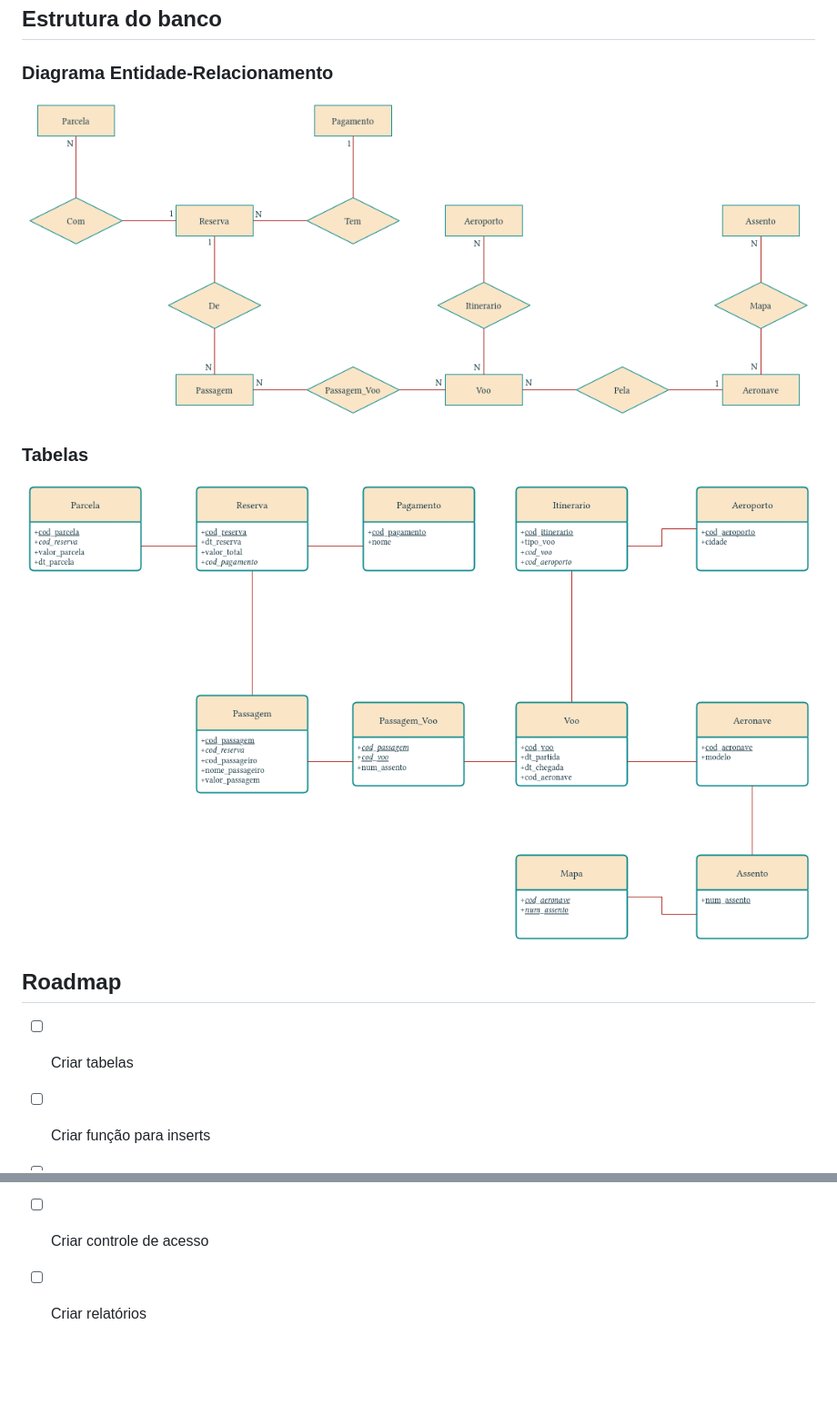
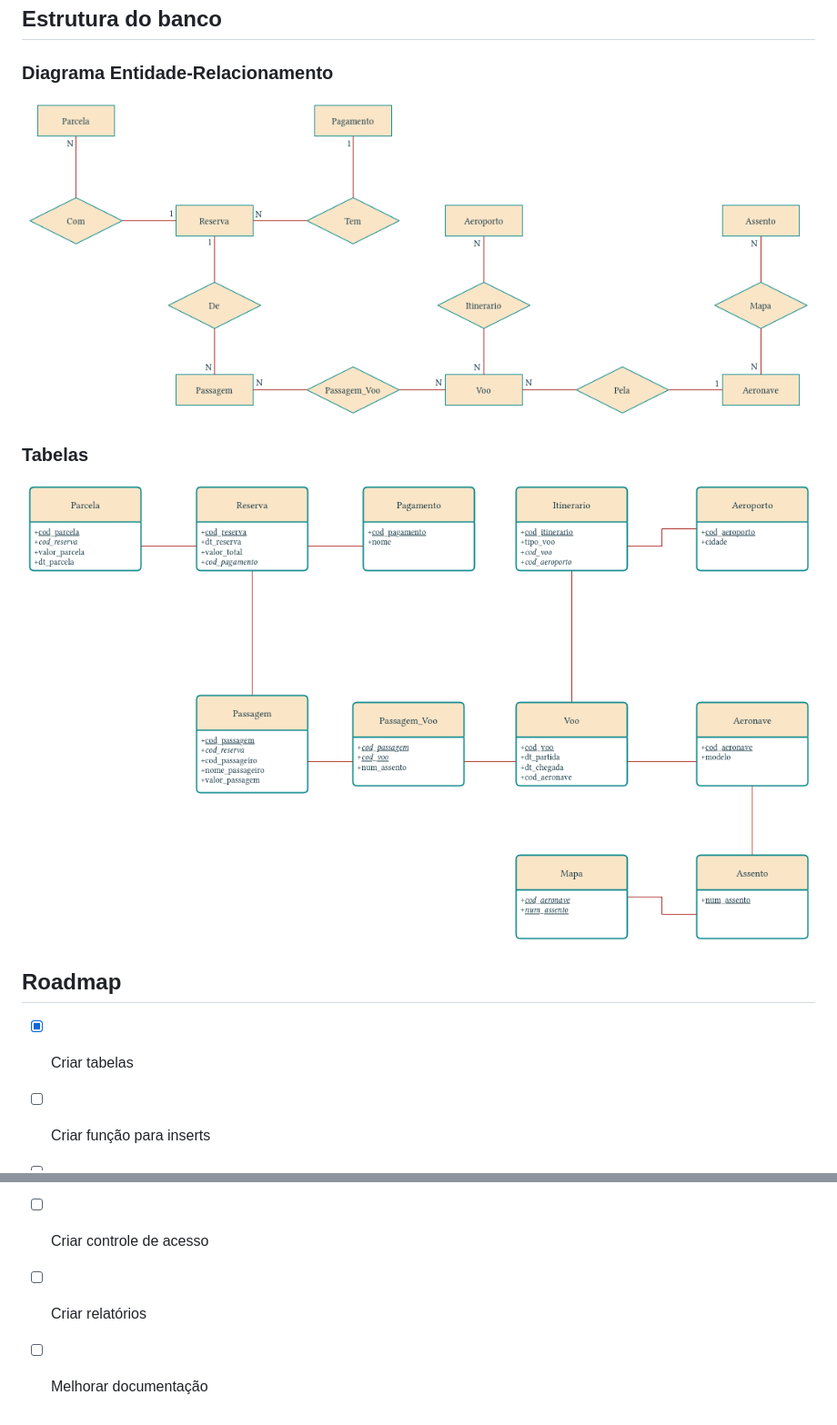
Before and after one commit to hmccl/linhas-aereas, a Markdown page: README.md, 2 parts joined by grey strips. Shown: that part at 91% size. Rendered like a GitHub page; blank space fills up the shorter version.

Commit message:
Organiza repositório

```diff
--- a/README.md
+++ b/README.md
@@ -6,18 +6,19 @@ Projeto de banco de dados relacional para uma companhia aérea fictícia, implem
 
 ### Diagrama Entidade-Relacionamento
 
-![Diagrama Entidade-Relacionamento](./linhas-aereas-ER.drawio.png)
+![Diagrama Entidade-Relacionamento](./imagens/linhas-aereas-ER.drawio.png)
 
 ### Tabelas
 
-![Tabelas](./linhas-aereas-Tables.drawio.png)
+![Tabelas](./imagens/linhas-aereas-Tables.drawio.png)
 
 ## Roadmap
 
-- [ ] Criar tabelas
+- [x] Criar tabelas
 - [ ] Criar função para inserts
 - [ ] Criar função para deletes
 - [ ] Criar função para alterações
 - [ ] Estruturar movimentações para consistência de dados (triggers)
 - [ ] Criar controle de acesso
 - [ ] Criar relatórios
+- [ ] Melhorar documentação
```
Also changed, not shown: imagens/linhas-aereas-ER.drawio.png (renamed from linhas-aereas-ER.drawio.png), imagens/linhas-aereas-Tables.drawio.png (renamed from linhas-aereas-Tables.drawio.png).
